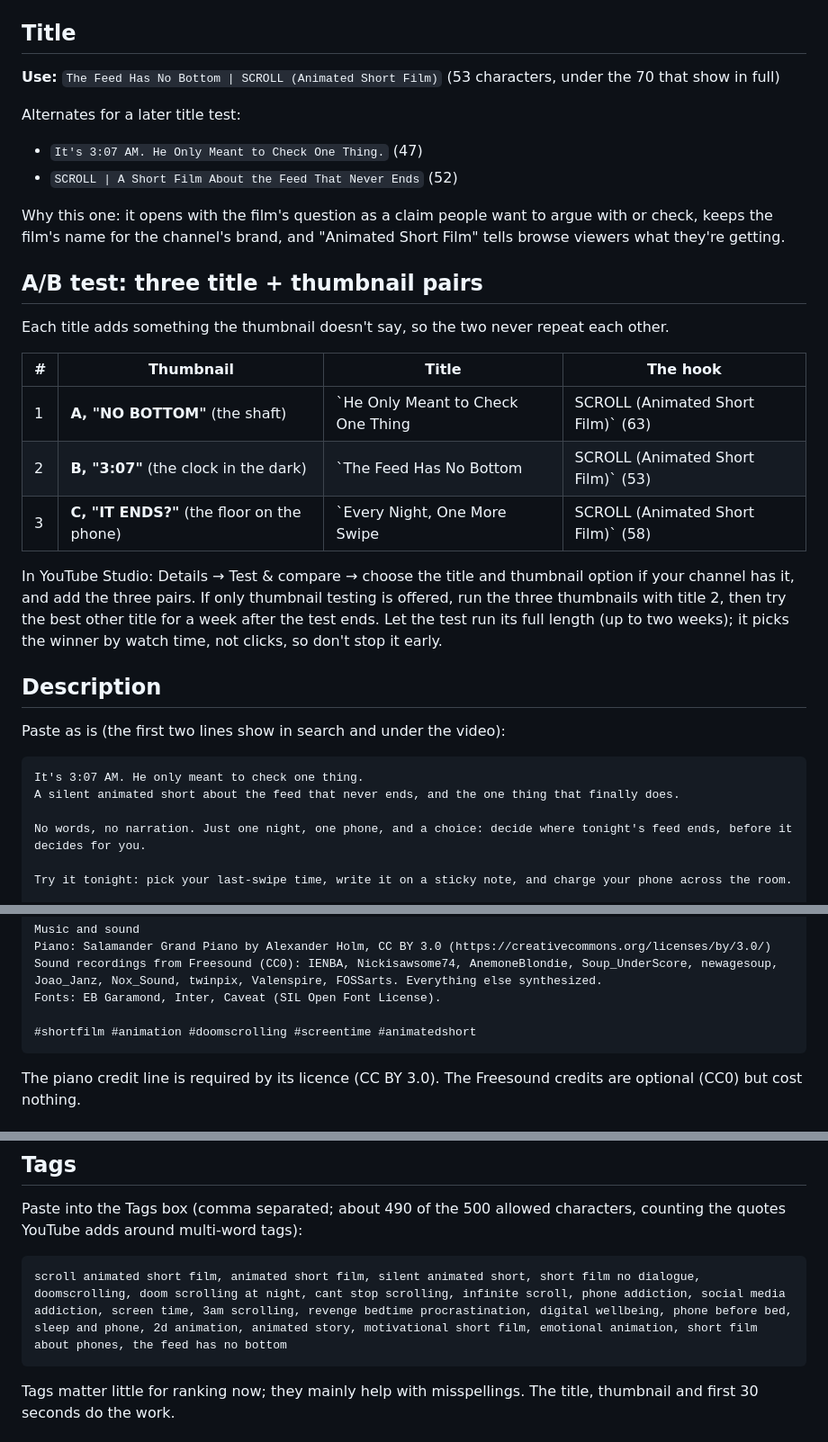
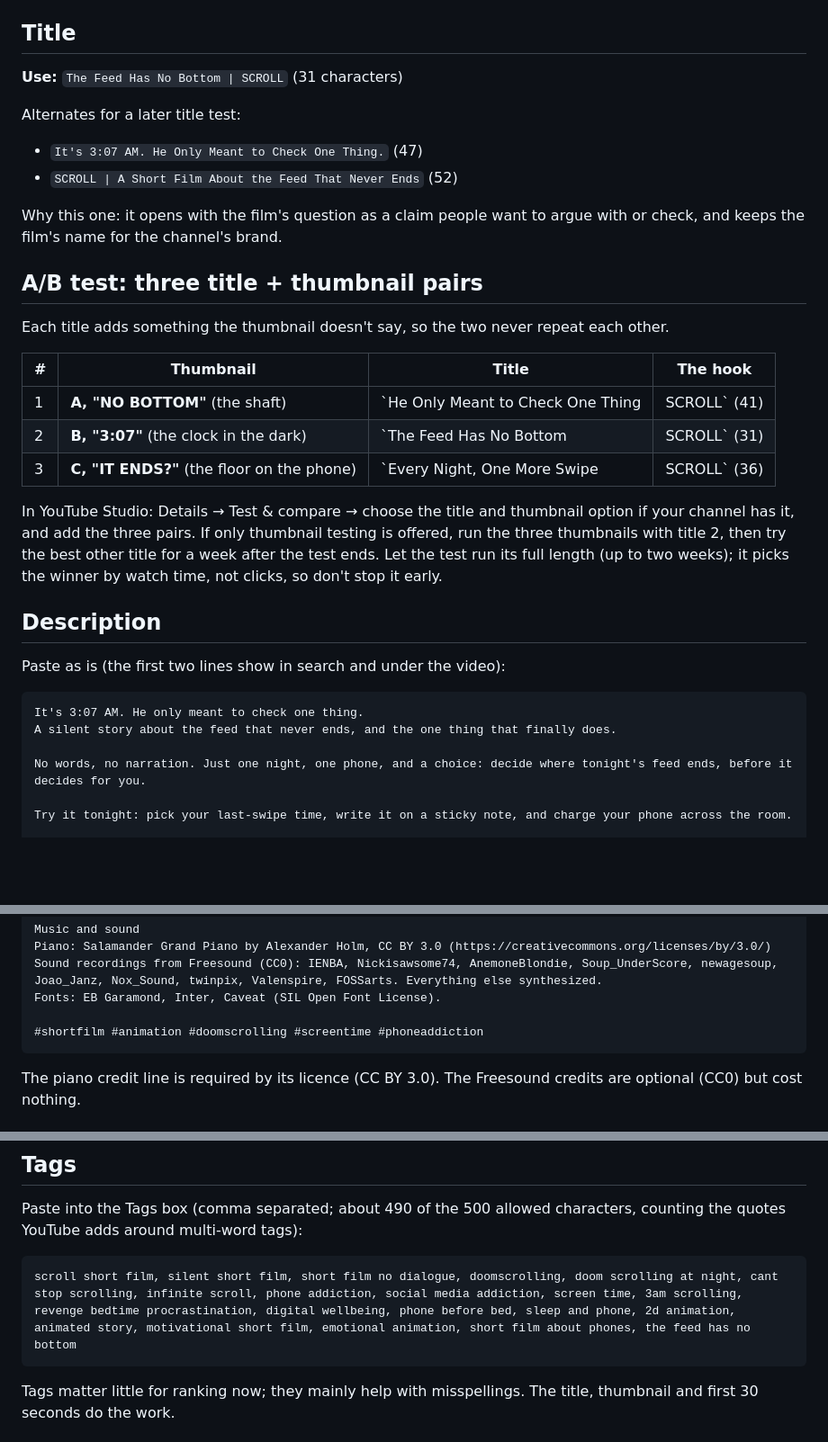
Before and after one commit to king1484/claude-workspace, a Markdown page: Scroll/marketing/METADATA.md, 3 parts joined by grey strips. Shown at 90% size. GitHub-like rendering; blank space fills up the shorter version.

Commit message:
SCROLL: drop 'Animated Short Film' from titles, description and tags
Co-Authored-By: Claude Opus 5.5 <noreply@anthropic.com>
Claude-Session: https://claude.ai/code/session_01FMTj2kVxFJMLn8JW28PnSx

````diff
--- a/Scroll/marketing/METADATA.md
+++ b/Scroll/marketing/METADATA.md
@@ -4,13 +4,13 @@ Everything to paste into YouTube Studio, plus thumbnail prompts for ChatGPT. Ref
 
 ## Title
 
-**Use:** `The Feed Has No Bottom | SCROLL (Animated Short Film)` (53 characters, under the 70 that show in full)
+**Use:** `The Feed Has No Bottom | SCROLL` (31 characters)
 
 Alternates for a later title test:
 - `It's 3:07 AM. He Only Meant to Check One Thing.` (47)
 - `SCROLL | A Short Film About the Feed That Never Ends` (52)
 
-Why this one: it opens with the film's question as a claim people want to argue with or check, keeps the film's name for the channel's brand, and "Animated Short Film" tells browse viewers what they're getting.
+Why this one: it opens with the film's question as a claim people want to argue with or check, and keeps the film's name for the channel's brand.
 
 ## A/B test: three title + thumbnail pairs
 
@@ -18,9 +18,9 @@ Each title adds something the thumbnail doesn't say, so the two never repeat eac
 
 | # | Thumbnail | Title | The hook |
 |---|---|---|---|
-| 1 | **A, "NO BOTTOM"** (the shaft) | `He Only Meant to Check One Thing | SCROLL (Animated Short Film)` (63) | The picture shows the trap; the title says how everyone falls into it |
-| 2 | **B, "3:07"** (the clock in the dark) | `The Feed Has No Bottom | SCROLL (Animated Short Film)` (53) | The picture shows the time; the title says why he's still awake |
-| 3 | **C, "IT ENDS?"** (the floor on the phone) | `Every Night, One More Swipe | SCROLL (Animated Short Film)` (58) | The title is the habit; the picture promises a way out |
+| 1 | **A, "NO BOTTOM"** (the shaft) | `He Only Meant to Check One Thing | SCROLL` (41) | The picture shows the trap; the title says how everyone falls into it |
+| 2 | **B, "3:07"** (the clock in the dark) | `The Feed Has No Bottom | SCROLL` (31) | The picture shows the time; the title says why he's still awake |
+| 3 | **C, "IT ENDS?"** (the floor on the phone) | `Every Night, One More Swipe | SCROLL` (36) | The title is the habit; the picture promises a way out |
 
 In YouTube Studio: Details → Test & compare → choose the title and thumbnail option if your channel has it, and add the three pairs. If only thumbnail testing is offered, run the three thumbnails with title 2, then try the best other title for a week after the test ends. Let the test run its full length (up to two weeks); it picks the winner by watch time, not clicks, so don't stop it early.
 
@@ -30,7 +30,7 @@ Paste as is (the first two lines show in search and under the video):
 
 ```
 It's 3:07 AM. He only meant to check one thing.
-A silent animated short about the feed that never ends, and the one thing that finally does.
+A silent story about the feed that never ends, and the one thing that finally does.
 
 No words, no narration. Just one night, one phone, and a choice: decide where tonight's feed ends, before it decides for you.
 
@@ -49,7 +49,7 @@ Piano: Salamander Grand Piano by Alexander Holm, CC BY 3.0 (https://creativecomm
 Sound recordings from Freesound (CC0): IENBA, Nickisawsome74, AnemoneBlondie, Soup_UnderScore, newagesoup, Joao_Janz, Nox_Sound, twinpix, Valenspire, FOSSarts. Everything else synthesized.
 Fonts: EB Garamond, Inter, Caveat (SIL Open Font License).
 
-#shortfilm #animation #doomscrolling #screentime #animatedshort
+#shortfilm #animation #doomscrolling #screentime #phoneaddiction
 ```
 
 The piano credit line is required by its licence (CC BY 3.0). The Freesound credits are optional (CC0) but cost nothing.
@@ -63,7 +63,7 @@ The first three in the description appear above the title: `#shortfilm #animatio
 Paste into the Tags box (comma separated; about 490 of the 500 allowed characters, counting the quotes YouTube adds around multi-word tags):
 
 ```
-scroll animated short film, animated short film, silent animated short, short film no dialogue, doomscrolling, doom scrolling at night, cant stop scrolling, infinite scroll, phone addiction, social media addiction, screen time, 3am scrolling, revenge bedtime procrastination, digital wellbeing, phone before bed, sleep and phone, 2d animation, animated story, motivational short film, emotional animation, short film about phones, the feed has no bottom
+scroll short film, silent short film, short film no dialogue, doomscrolling, doom scrolling at night, cant stop scrolling, infinite scroll, phone addiction, social media addiction, screen time, 3am scrolling, revenge bedtime procrastination, digital wellbeing, phone before bed, sleep and phone, 2d animation, animated story, motivational short film, emotional animation, short film about phones, the feed has no bottom
 ```
 
 Tags matter little for ranking now; they mainly help with misspellings. The title, thumbnail and first 30 seconds do the work.
````
Also changed, not shown: other parts of Scroll/marketing/METADATA.md (+2 -2 lines).
